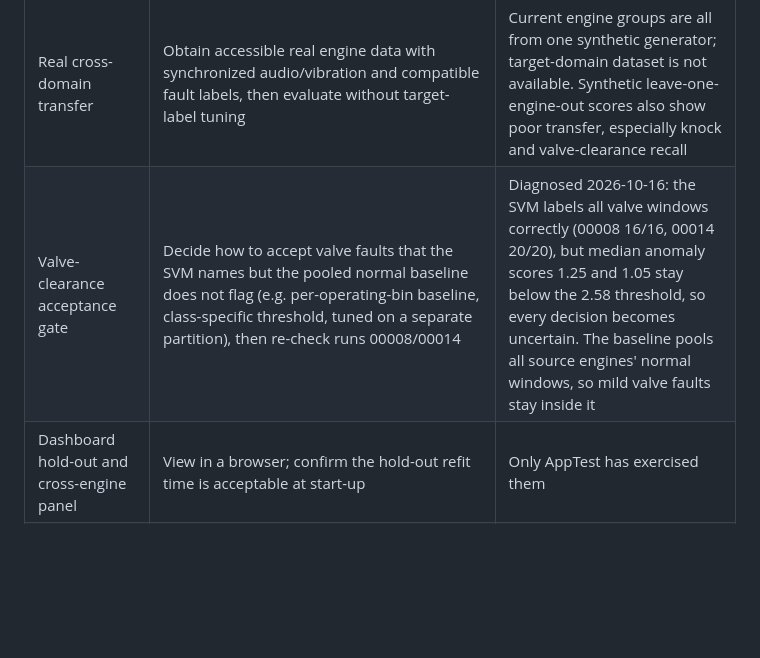
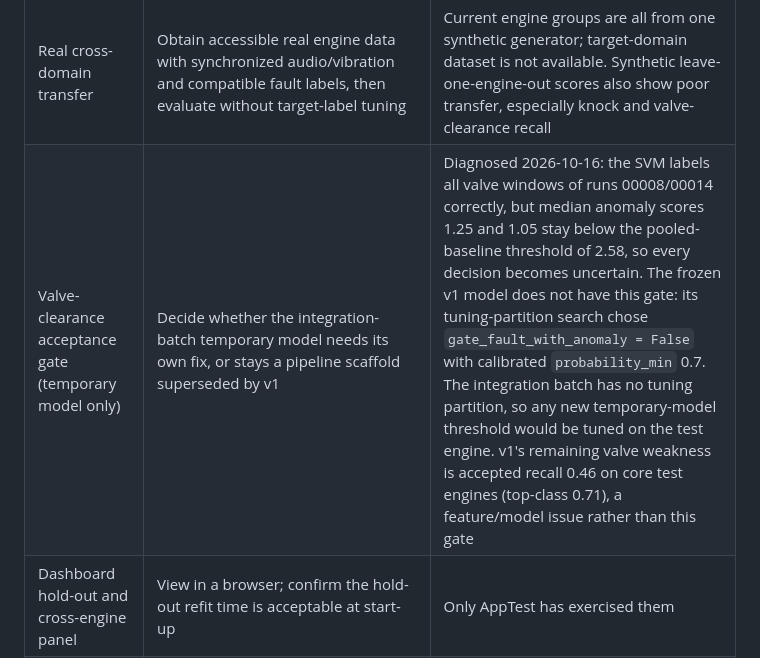
Before and after one commit to mrinesh/IBMorphin--HackHive, a Markdown page: docs/TESTING.md, the part around the change. Rendered like a GitHub page; blank space fills up the shorter version.

Commit message:
docs: scope the valve-clearance gate gap to the temporary model
The frozen v1 model's tuning search already disabled the anomaly gate for fault
decisions (gate_fault_with_anomaly False, calibrated probability_min 0.7), so
the in-sample valve misses on runs 00008/00014 affect only the integration-batch
temporary model. Record that, the lack of a tuning partition in the integration
batch, and v1's remaining valve accepted recall (0.46 on core test engines).

Verification: read the frozen v1 model's settings and final_evaluation_v1.json.
No code changed.

Co-Authored-By: Claude Opus 5.5 <noreply@anthropic.com>

```diff
--- a/docs/TESTING.md
+++ b/docs/TESTING.md
@@ -60,7 +60,7 @@ filesystem access. This was an environment restriction, not a passing sandbox ru
 | Simulink / Powertrain Blockset | Install only if the optional Simulink comparison is pursued | Licensed but not installed; not required for the MVP |
 | Context shortcut | Decorrelate scenario RPM/load from condition, then repeat the telemetry-only ablation | Confirmed: telemetry-only recall 0.94 misfire / 0.95 valve on the held-out engine because scenarios use class-distinctive RPM/load ranges. Waveform-only features score 0.991, so the model does not need context, but scenarios must be decorrelated before any evaluation |
 | Real cross-domain transfer | Obtain accessible real engine data with synchronized audio/vibration and compatible fault labels, then evaluate without target-label tuning | Current engine groups are all from one synthetic generator; target-domain dataset is not available. Synthetic leave-one-engine-out scores also show poor transfer, especially knock and valve-clearance recall |
-| Valve-clearance acceptance gate | Decide how to accept valve faults that the SVM names but the pooled normal baseline does not flag (e.g. per-operating-bin baseline, class-specific threshold, tuned on a separate partition), then re-check runs 00008/00014 | Diagnosed 2026-10-16: the SVM labels all valve windows correctly (00008 16/16, 00014 20/20), but median anomaly scores 1.25 and 1.05 stay below the 2.58 threshold, so every decision becomes uncertain. The baseline pools all source engines' normal windows, so mild valve faults stay inside it |
+| Valve-clearance acceptance gate (temporary model only) | Decide whether the integration-batch temporary model needs its own fix, or stays a pipeline scaffold superseded by v1 | Diagnosed 2026-10-16: the SVM labels all valve windows of runs 00008/00014 correctly, but median anomaly scores 1.25 and 1.05 stay below the pooled-baseline threshold of 2.58, so every decision becomes uncertain. The frozen v1 model does not have this gate: its tuning-partition search chose `gate_fault_with_anomaly = False` with calibrated `probability_min` 0.7. The integration batch has no tuning partition, so any new temporary-model threshold would be tuned on the test engine. v1's remaining valve weakness is accepted recall 0.46 on core test engines (top-class 0.71), a feature/model issue rather than this gate |
 | Dashboard hold-out and cross-engine panel | View in a browser; confirm the hold-out refit time is acceptable at start-up | Only AppTest has exercised them |
 | Anomaly threshold and margin | Tune on a separate tuning partition | Threshold is the 99th percentile of training normal scores; margin 0.3 is untuned |
 | Replay with nonzero stream offsets | Support `t0_s != 0` and clock drift in replay | Replay rejects nonzero `t0_s`; all current runs use 0 |
```
